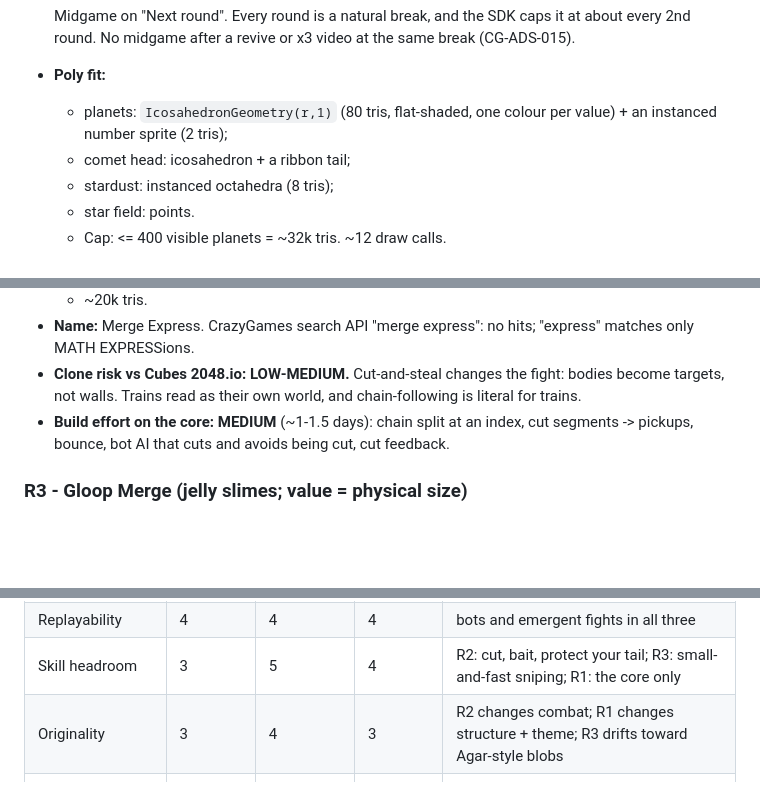
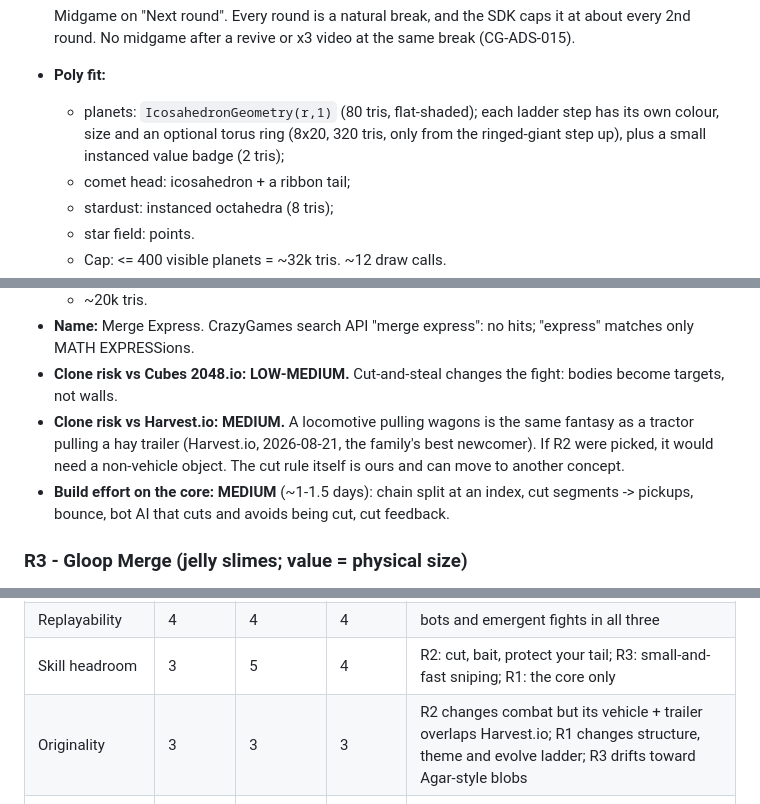
Before and after one commit to michailpopo/Game, a Markdown page: docs/CONCEPTS.md, 3 parts joined by grey strips. Rendered like a GitHub page; blank space fills up the shorter version.

```diff
--- a/docs/CONCEPTS.md
+++ b/docs/CONCEPTS.md
@@ -665,7 +677,8 @@ it and names the one core rule it changes. The core:
   Midgame on "Next round". Every round is a natural break, and the SDK caps it at about every 2nd round. No midgame
   after a revive or x3 video at the same break (CG-ADS-015).
 - **Poly fit:**
-  - planets: `IcosahedronGeometry(r,1)` (80 tris, flat-shaded, one colour per value) + an instanced number sprite
+  - planets: `IcosahedronGeometry(r,1)` (80 tris, flat-shaded); each ladder step has its own colour, size and an
+    optional torus ring (8x20, 320 tris, only from the ringed-giant step up), plus a small instanced value badge
     (2 tris);
   - comet head: icosahedron + a ribbon tail;
   - stardust: instanced octahedra (8 tris);
@@ -716,7 +729,9 @@ it and names the one core rule it changes. The core:
   - ~20k tris.
 - **Name:** Merge Express. CrazyGames search API "merge express": no hits; "express" matches only MATH EXPRESSions.
 - **Clone risk vs Cubes 2048.io: LOW-MEDIUM.** Cut-and-steal changes the fight: bodies become targets, not walls.
-  Trains read as their own world, and chain-following is literal for trains.
+- **Clone risk vs Harvest.io: MEDIUM.** A locomotive pulling wagons is the same fantasy as a tractor pulling a hay
+  trailer (Harvest.io, 2026-08-21, the family's best newcomer). If R2 were picked, it would need a non-vehicle object.
+  The cut rule itself is ours and can move to another concept.
 - **Build effort on the core: MEDIUM** (~1-1.5 days): chain split at an index, cut segments -> pickups, bounce,
   bot AI that cuts and avoids being cut, cut feedback.
 
@@ -758,7 +773,7 @@ it and names the one core rule it changes. The core:
 | First session | 5 | 4 | 4 | R1 cannot game-over in the first 90 s (respawns); R2/R3 can die early like Cubes |
 | Replayability | 4 | 4 | 4 | bots and emergent fights in all three |
 | Skill headroom | 3 | 5 | 4 | R2: cut, bait, protect your tail; R3: small-and-fast sniping; R1: the core only |
-| Originality | 3 | 4 | 3 | R2 changes combat; R1 changes structure + theme; R3 drifts toward Agar-style blobs |
+| Originality | 3 | 3 | 3 | R2 changes combat but its vehicle + trailer overlaps Harvest.io; R1 changes structure, theme and evolve ladder; R3 drifts toward Agar-style blobs |
 | Thumbnail identity | 4 | 5 | 4 | a train slicing a wagon line is unmistakable; a comet + planets is good; blobs are generic |
 | Hook density | 5 | 4 | 4 | R1 adds a rank jackpot every 90 s; R2/R3 jackpot only at death |
 | 3-second clip | 4 | 5 | 4 | the cut + steal is the most readable payoff |
```
Also changed, not shown: other parts of docs/CONCEPTS.md (+24 -9 lines).
